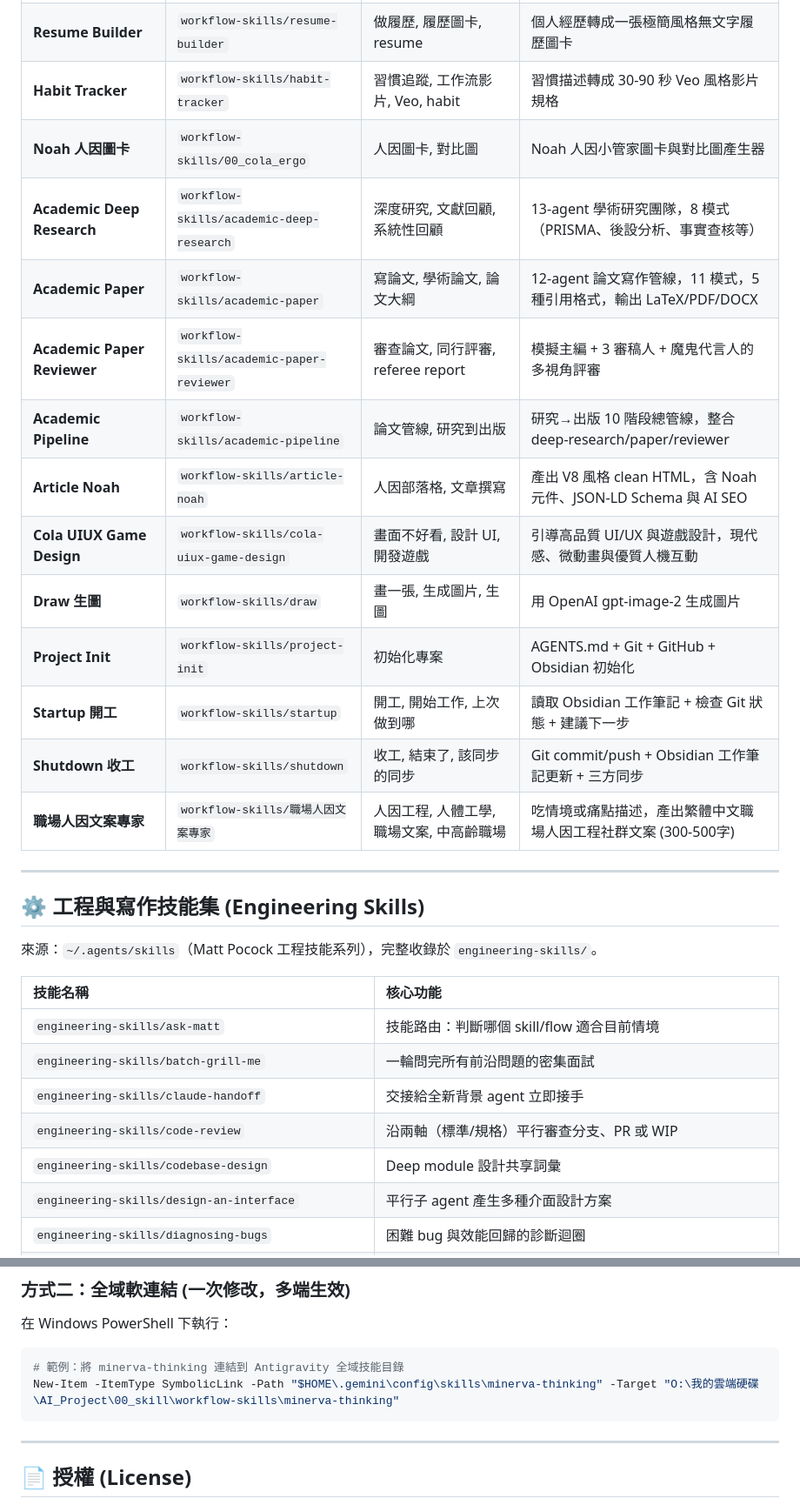
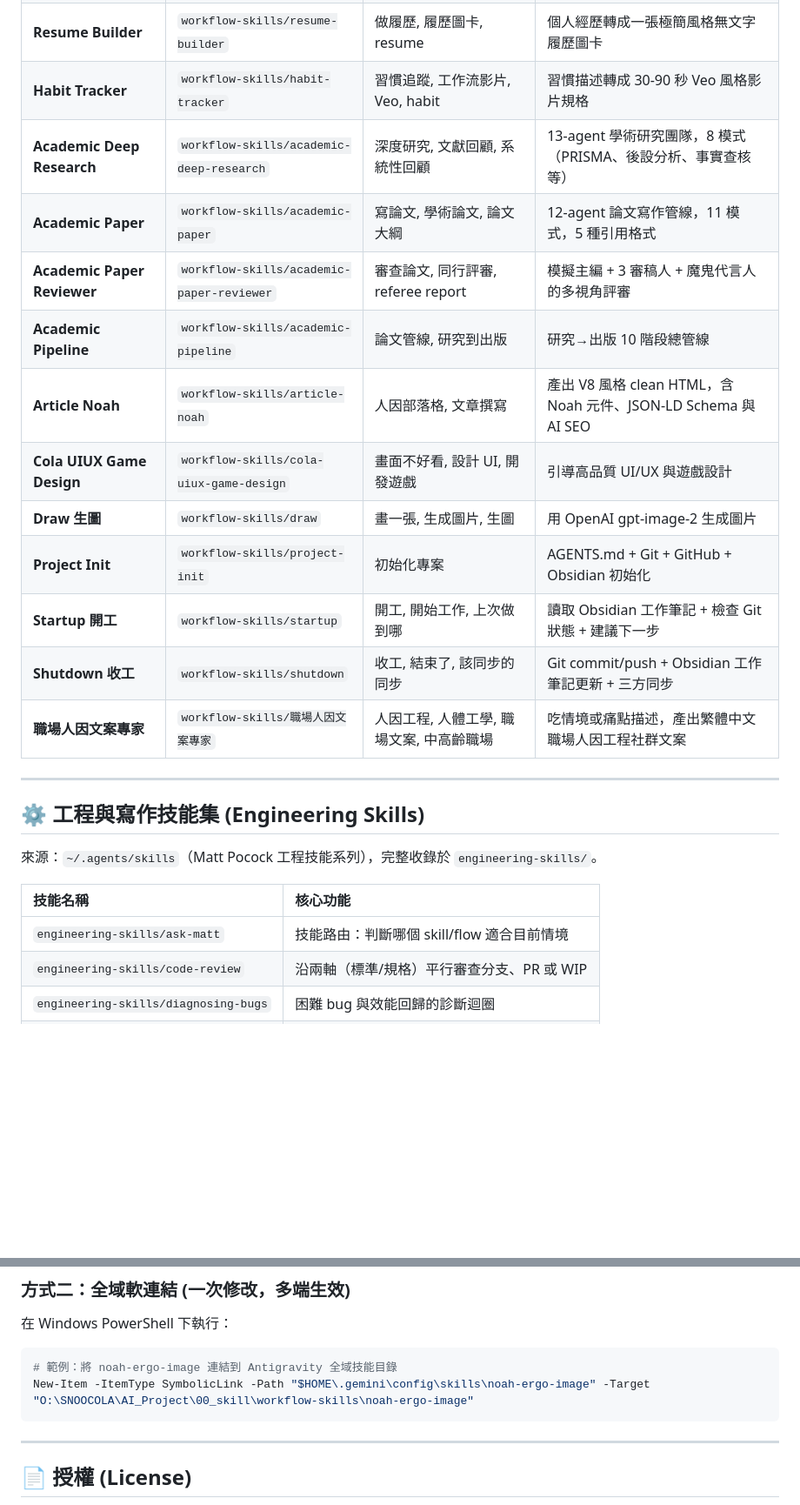
Before and after one commit to aicokecolatsai-commits/Cola-Skill-Library, a Markdown page: README.md, 2 parts joined by grey strips. Shown at 87% size. GitHub-like rendering; blank space fills up the shorter version.

````diff
--- a/README.md
+++ b/README.md
@@ -80,18 +82,17 @@ Cola-Skill-Library/
 | **Presentation Coach** | `workflow-skills/presentation-coach` | 簡報, PPT, 投影片, presentation | 吃簡報材料或 PDF，產出 YAML 簡報骨架 |
 | **Resume Builder** | `workflow-skills/resume-builder` | 做履歷, 履歷圖卡, resume | 個人經歷轉成一張極簡風格無文字履歷圖卡 |
 | **Habit Tracker** | `workflow-skills/habit-tracker` | 習慣追蹤, 工作流影片, Veo, habit | 習慣描述轉成 30-90 秒 Veo 風格影片規格 |
-| **Noah 人因圖卡** | `workflow-skills/00_cola_ergo` | 人因圖卡, 對比圖 | Noah 人因小管家圖卡與對比圖產生器 |
 | **Academic Deep Research** | `workflow-skills/academic-deep-research` | 深度研究, 文獻回顧, 系統性回顧 | 13-agent 學術研究團隊，8 模式（PRISMA、後設分析、事實查核等） |
-| **Academic Paper** | `workflow-skills/academic-paper` | 寫論文, 學術論文, 論文大綱 | 12-agent 論文寫作管線，11 模式，5 種引用格式，輸出 LaTeX/PDF/DOCX |
+| **Academic Paper** | `workflow-skills/academic-paper` | 寫論文, 學術論文, 論文大綱 | 12-agent 論文寫作管線，11 模式，5 種引用格式 |
 | **Academic Paper Reviewer** | `workflow-skills/academic-paper-reviewer` | 審查論文, 同行評審, referee report | 模擬主編 + 3 審稿人 + 魔鬼代言人的多視角評審 |
-| **Academic Pipeline** | `workflow-skills/academic-pipeline` | 論文管線, 研究到出版 | 研究→出版 10 階段總管線，整合 deep-research/paper/reviewer |
+| **Academic Pipeline** | `workflow-skills/academic-pipeline` | 論文管線, 研究到出版 | 研究→出版 10 階段總管線 |
 | **Article Noah** | `workflow-skills/article-noah` | 人因部落格, 文章撰寫 | 產出 V8 風格 clean HTML，含 Noah 元件、JSON-LD Schema 與 AI SEO |
-| **Cola UIUX Game Design** | `workflow-skills/cola-uiux-game-design` | 畫面不好看, 設計 UI, 開發遊戲 | 引導高品質 UI/UX 與遊戲設計，現代感、微動畫與優質人機互動 |
+| **Cola UIUX Game Design** | `workflow-skills/cola-uiux-game-design` | 畫面不好看, 設計 UI, 開發遊戲 | 引導高品質 UI/UX 與遊戲設計 |
 | **Draw 生圖** | `workflow-skills/draw` | 畫一張, 生成圖片, 生圖 | 用 OpenAI gpt-image-2 生成圖片 |
 | **Project Init** | `workflow-skills/project-init` | 初始化專案 | AGENTS.md + Git + GitHub + Obsidian 初始化 |
 | **Startup 開工** | `workflow-skills/startup` | 開工, 開始工作, 上次做到哪 | 讀取 Obsidian 工作筆記 + 檢查 Git 狀態 + 建議下一步 |
 | **Shutdown 收工** | `workflow-skills/shutdown` | 收工, 結束了, 該同步的同步 | Git commit/push + Obsidian 工作筆記更新 + 三方同步 |
-| **職場人因文案專家** | `workflow-skills/職場人因文案專家` | 人因工程, 人體工學, 職場文案, 中高齡職場 | 吃情境或痛點描述，產出繁體中文職場人因工程社群文案 (300-500字) |
+| **職場人因文案專家** | `workflow-skills/職場人因文案專家` | 人因工程, 人體工學, 職場文案, 中高齡職場 | 吃情境或痛點描述，產出繁體中文職場人因工程社群文案 |
 
 ---
 
@@ -102,9 +103,5 @@ Cola-Skill-Library/
 | 技能名稱 | 核心功能 |
 | :--- | :--- |
 | `engineering-skills/ask-matt` | 技能路由：判斷哪個 skill/flow 適合目前情境 |
-| `engineering-skills/batch-grill-me` | 一輪問完所有前沿問題的密集面試 |
-| `engineering-skills/claude-handoff` | 交接給全新背景 agent 立即接手 |
 | `engineering-skills/code-review` | 沿兩軸（標準/規格）平行審查分支、PR 或 WIP |
-| `engineering-skills/codebase-design` | Deep module 設計共享詞彙 |
-| `engineering-skills/design-an-interface` | 平行子 agent 產生多種介面設計方案 |
 | `engineering-skills/diagnosing-bugs` | 困難 bug 與效能回歸的診斷迴圈 |
@@ -175,8 +141,8 @@ Cola-Skill-Library/
 ### 方式二：全域軟連結 (一次修改，多端生效)
 在 Windows PowerShell 下執行：
 ```powershell
-# 範例：將 minerva-thinking 連結到 Antigravity 全域技能目錄
-New-Item -ItemType SymbolicLink -Path "$HOME\.gemini\config\skills\minerva-thinking" -Target "O:\我的雲端硬碟\AI_Project\00_skill\workflow-skills\minerva-thinking"
+# 範例：將 noah-ergo-image 連結到 Antigravity 全域技能目錄
+New-Item -ItemType SymbolicLink -Path "$HOME\.gemini\config\skills\noah-ergo-image" -Target "O:\SNOOCOLA\AI_Project\00_skill\workflow-skills\noah-ergo-image"
 ```
 
 ---
````
Also changed, not shown: other parts of README.md (+11 -40 lines).
